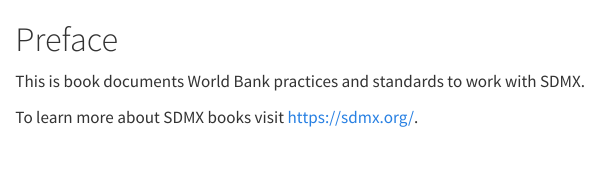
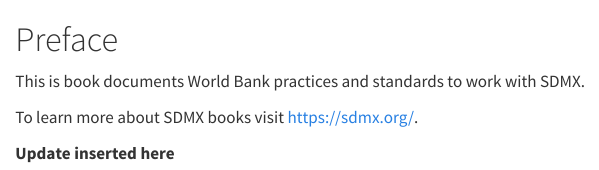
Before and after one commit to WB-DECIS/wb-sdmx-handbook, a Quarto document (index.qmd): the page in a window 1100 px wide, from its top. Rendered offline with R 4.5, knitr and Pandoc in place of Quarto, with nearby package versions.

Commit message:
test update

```diff
--- a/index.qmd
+++ b/index.qmd
@@ -3,3 +3,5 @@
 This is book documents World Bank practices and standards to work with SDMX.
 
 To learn more about SDMX books visit <https://sdmx.org/>.
+
+**Update inserted here**
```
Also changed, not shown: manifest.json.
